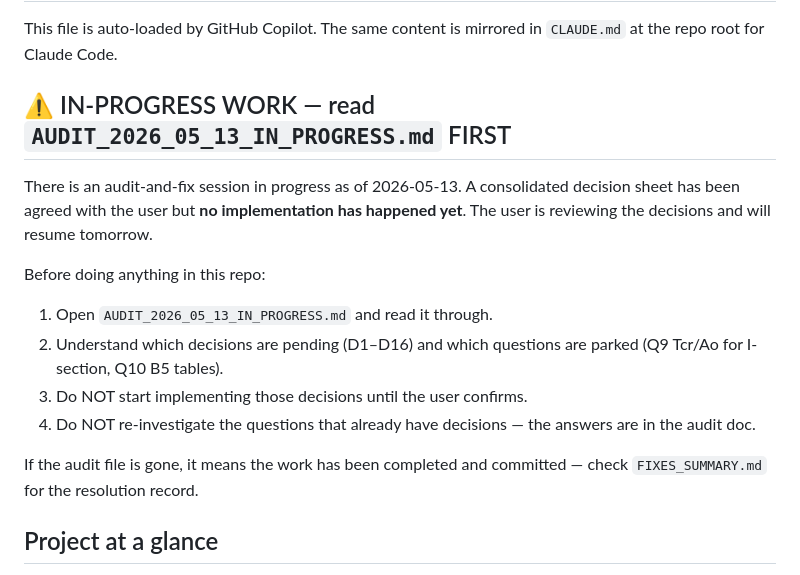
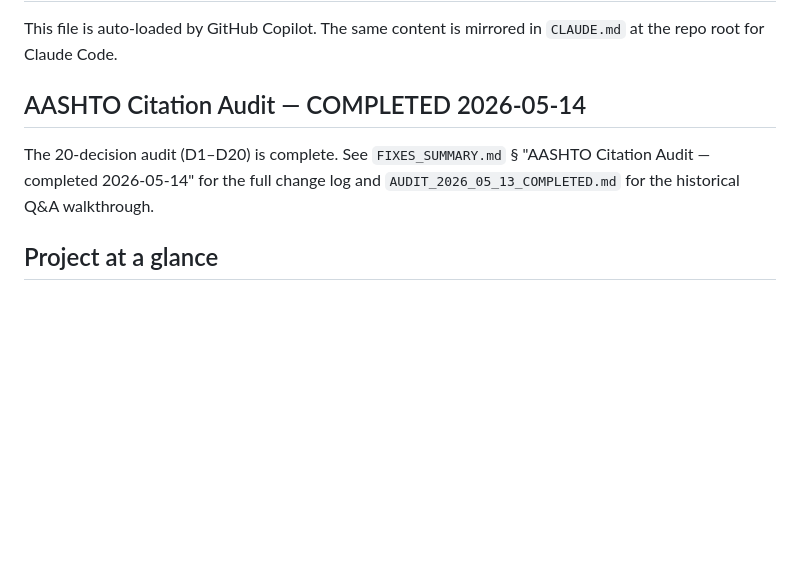
Before and after one commit to maciejmikulewiczpl-ux/AASHTO_Concrete_App, a Markdown page: .github/copilot-instructions.md, the part around the change. Rendered like a GitHub page; blank space fills up the shorter version.

Commit message:
Sync copilot-instructions with CLAUDE.md: mark 2026-05-13 audit as completed

```diff
--- a/.github/copilot-instructions.md
+++ b/.github/copilot-instructions.md
@@ -2,17 +2,11 @@
 
 This file is auto-loaded by GitHub Copilot. The same content is mirrored in `CLAUDE.md` at the repo root for Claude Code.
 
-## ⚠️ IN-PROGRESS WORK — read `AUDIT_2026_05_13_IN_PROGRESS.md` FIRST
+## AASHTO Citation Audit — COMPLETED 2026-05-14
 
-There is an audit-and-fix session in progress as of 2026-05-13. A consolidated decision sheet has been agreed with the user but **no implementation has happened yet**. The user is reviewing the decisions and will resume tomorrow.
-
-Before doing anything in this repo:
-1. Open `AUDIT_2026_05_13_IN_PROGRESS.md` and read it through.
-2. Understand which decisions are pending (D1–D16) and which questions are parked (Q9 Tcr/Ao for I-section, Q10 B5 tables).
-3. Do NOT start implementing those decisions until the user confirms.
-4. Do NOT re-investigate the questions that already have decisions — the answers are in the audit doc.
-
-If the audit file is gone, it means the work has been completed and committed — check `FIXES_SUMMARY.md` for the resolution record.
+The 20-decision audit (D1–D20) is complete. See `FIXES_SUMMARY.md` §
+"AASHTO Citation Audit — completed 2026-05-14" for the full change log
+and `AUDIT_2026_05_13_COMPLETED.md` for the historical Q&A walkthrough.
 
 
 ## Project at a glance
```
